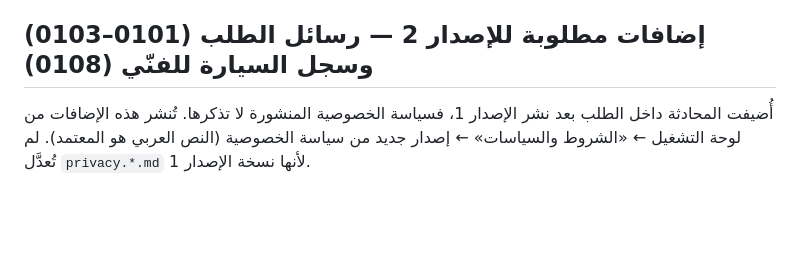
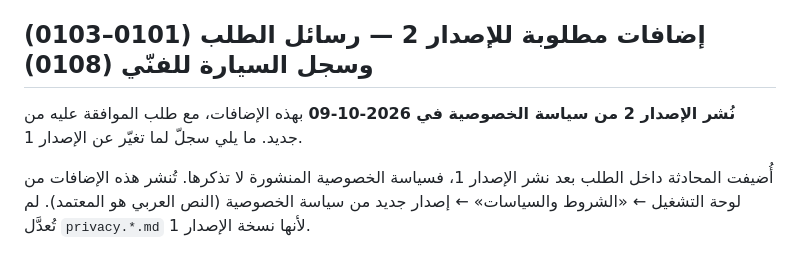
Before and after one commit to muhammedatef98/habba, a Markdown page: docs/legal/README.md, the part around the change. GitHub-like rendering; blank space fills up the shorter version.

```diff
--- a/docs/legal/README.md
+++ b/docs/legal/README.md
@@ -20,6 +20,8 @@
 ونقل البيانات خارج المملكة (ADR-0010)، وحدود المسؤولية، ومدة عدم الالتفاف على المنصة.
 
 ## إضافات مطلوبة للإصدار 2 — رسائل الطلب (0101–0103) وسجل السيارة للفنّي (0108)
+
+**نُشر الإصدار 2 من سياسة الخصوصية في 2026-10-09** بهذه الإضافات، مع طلب الموافقة عليه من جديد. ما يلي سجلّ لما تغيّر عن الإصدار 1.
 
 أُضيفت المحادثة داخل الطلب بعد نشر الإصدار 1، فسياسة الخصوصية المنشورة لا تذكرها.
 تُنشر هذه الإضافات من لوحة التشغيل ← «الشروط والسياسات» ← إصدار جديد من سياسة
```
Also changed, not shown: HANDOFF.md (+15 -0 lines).
